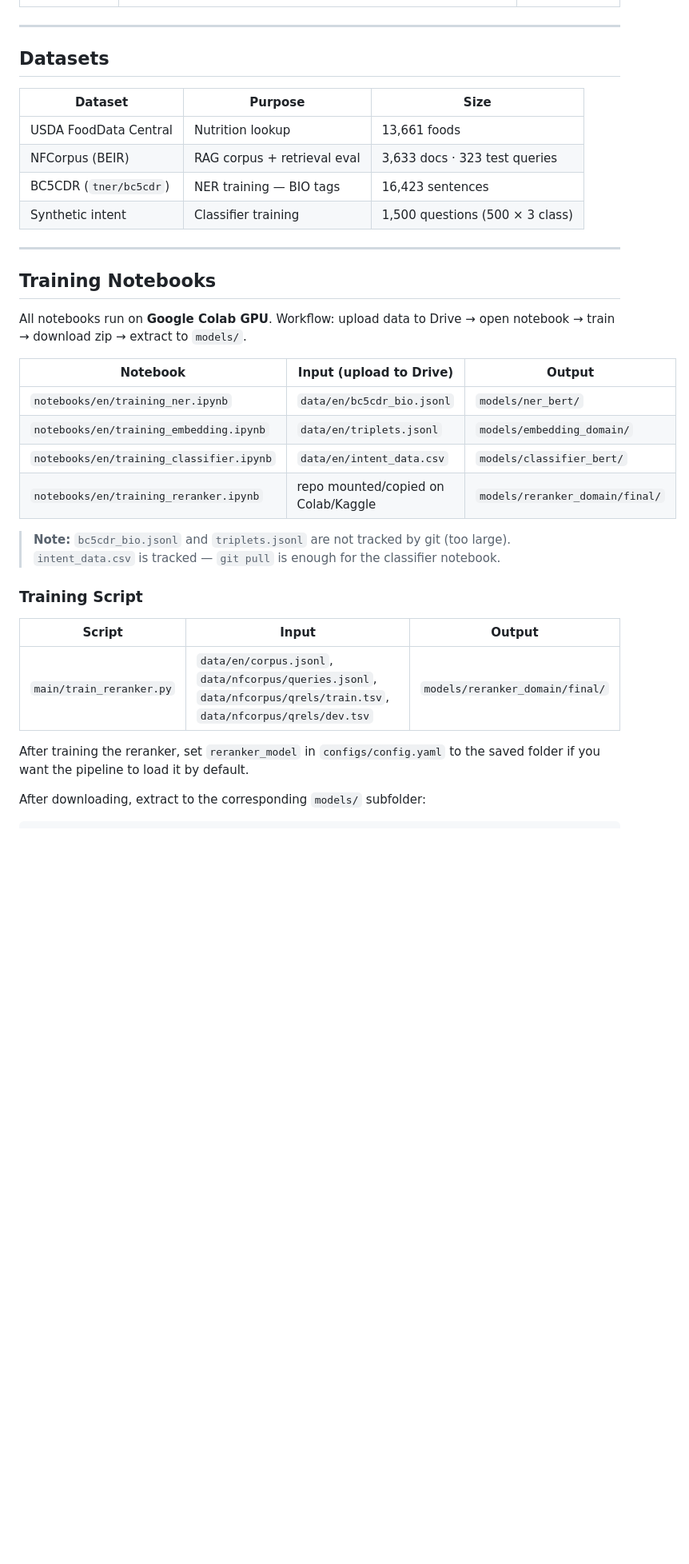
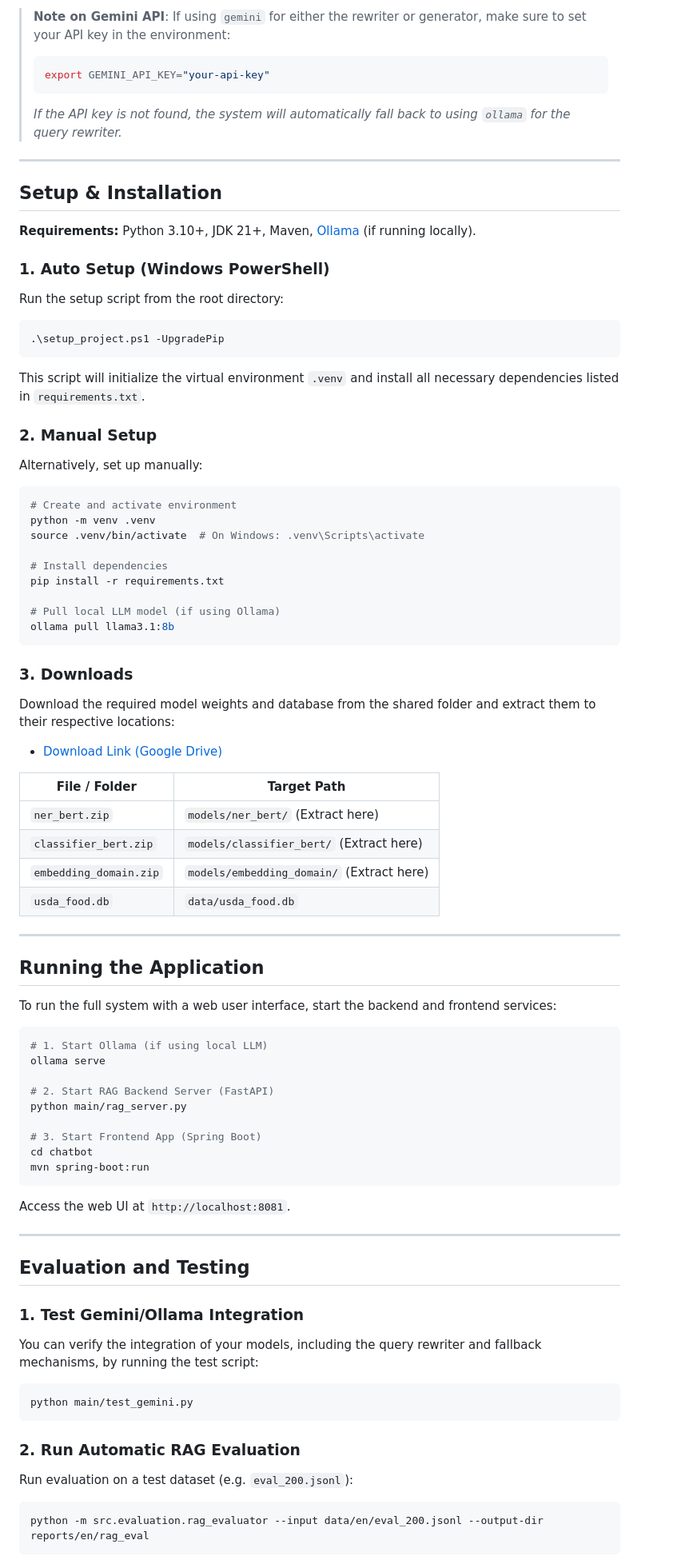
Before and after one commit to Coxiety/HEALTHCARE-RAG, a Markdown page: README.md, the part around one of its changes. Shown at 80% size. Drawn GitHub-style; blank space fills up the shorter version.

````diff
--- a/README.md
+++ b/README.md
@@ -73,39 +79,78 @@ The evaluator writes `summary.json` and `cases.csv` to the output directory. In
+> **Note on Gemini API**: If using `gemini` for either the rewriter or generator, make sure to set your API key in the environment:
+> ```bash
+> export GEMINI_API_KEY="your-api-key"
+> ```
+> *If the API key is not found, the system will automatically fall back to using `ollama` for the query rewriter.*
 
 ---
 
-## Datasets
+## Setup & Installation
 
-| Dataset | Purpose | Size |
-|---|---|---|
-| USDA FoodData Central | Nutrition lookup | 13,661 foods |
-| NFCorpus (BEIR) | RAG corpus + retrieval eval | 3,633 docs · 323 test queries |
-| BC5CDR (`tner/bc5cdr`) | NER training — BIO tags | 16,423 sentences |
-| Synthetic intent | Classifier training | 1,500 questions (500 × 3 class) |
+**Requirements:** Python 3.10+, JDK 21+, Maven, [Ollama](https://ollama.com) (if running locally).
+
+### 1. Auto Setup (Windows PowerShell)
+Run the setup script from the root directory:
+```powershell
+.\setup_project.ps1 -UpgradePip
+```
+This script will initialize the virtual environment `.venv` and install all necessary dependencies listed in `requirements.txt`.
+
+### 2. Manual Setup
+Alternatively, set up manually:
+```bash
+# Create and activate environment
+python -m venv .venv
+source .venv/bin/activate  # On Windows: .venv\Scripts\activate
+
+# Install dependencies
+pip install -r requirements.txt
+
+# Pull local LLM model (if using Ollama)
+ollama pull llama3.1:8b
+```
+
+### 3. Downloads
+Download the required model weights and database from the shared folder and extract them to their respective locations:
+*   [Download Link (Google Drive)](https://drive.google.com/drive/folders/1N42YIeaPXBH9S9hyRiGw42SHcyzTvn8L?usp=sharing)
+
+| File / Folder | Target Path |
+|---|---|
+| `ner_bert.zip` | `models/ner_bert/` (Extract here) |
+| `classifier_bert.zip` | `models/classifier_bert/` (Extract here) |
+| `embedding_domain.zip` | `models/embedding_domain/` (Extract here) |
+| `usda_food.db` | `data/usda_food.db` |
 
 ---
 
-## Training Notebooks
+## Running the Application
 
-All notebooks run on **Google Colab GPU**. Workflow: upload data to Drive → open notebook → train → download zip → extract to `models/`.
+To run the full system with a web user interface, start the backend and frontend services:
 
-| Notebook | Input (upload to Drive) | Output |
-|---|---|---|
-| `notebooks/en/training_ner.ipynb` | `data/en/bc5cdr_bio.jsonl` | `models/ner_bert/` |
-| `notebooks/en/training_embedding.ipynb` | `data/en/triplets.jsonl` | `models/embedding_domain/` |
-| `notebooks/en/training_classifier.ipynb` | `data/en/intent_data.csv` | `models/classifier_bert/` |
-| `notebooks/en/training_reranker.ipynb` | repo mounted/copied on Colab/Kaggle | `models/reranker_domain/final/` |
+```bash
+# 1. Start Ollama (if using local LLM)
+ollama serve
 
-> **Note:** `bc5cdr_bio.jsonl` and `triplets.jsonl` are not tracked by git (too large).
-> `intent_data.csv` is tracked — `git pull` is enough for the classifier notebook.
+# 2. Start RAG Backend Server (FastAPI)
+python main/rag_server.py
 
-### Training Script
+# 3. Start Frontend App (Spring Boot)
+cd chatbot
+mvn spring-boot:run
+```
+Access the web UI at `http://localhost:8081`.
 
-| Script | Input | Output |
-|---|---|---|
-| `main/train_reranker.py` | `data/en/corpus.jsonl`, `data/nfcorpus/queries.jsonl`, `data/nfcorpus/qrels/train.tsv`, `data/nfcorpus/qrels/dev.tsv` | `models/reranker_domain/final/` |
+---
 
-After training the reranker, set `reranker_model` in `configs/config.yaml` to the saved folder if you want the pipeline to load it by default.
+## Evaluation and Testing
 
-After downloading, extract to the corresponding `models/` subfolder:
+### 1. Test Gemini/Ollama Integration
+You can verify the integration of your models, including the query rewriter and fallback mechanisms, by running the test script:
+```bash
+python main/test_gemini.py
+```
 
+### 2. Run Automatic RAG Evaluation
+Run evaluation on a test dataset (e.g. `eval_200.jsonl`):
+```bash
+python -m src.evaluation.rag_evaluator --input data/en/eval_200.jsonl --output-dir reports/en/rag_eval
 ```
````
Also changed, not shown: other parts of README.md (+74 -155 lines).
